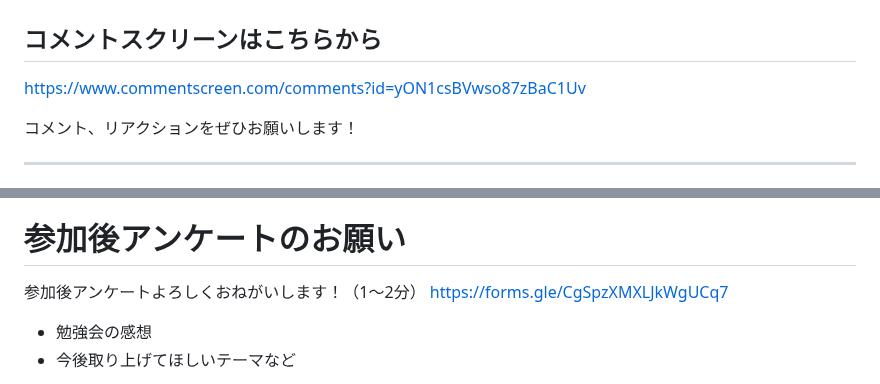
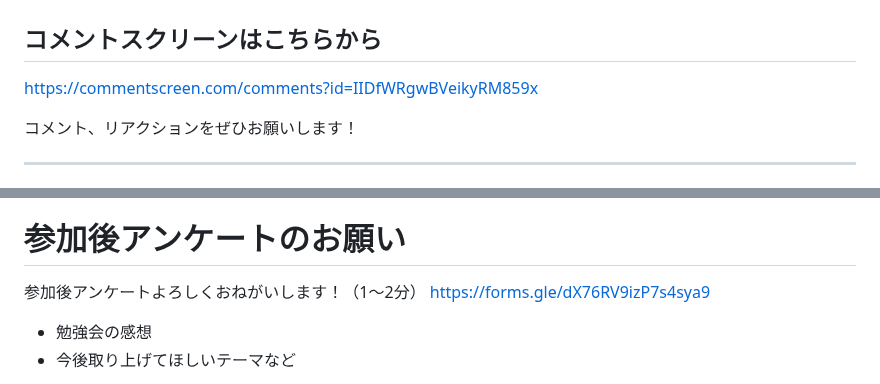
Before and after one commit to vektor-inc/slide, a Markdown page: template_seminar.md, 2 parts joined by grey strips. GitHub-like rendering.

Commit message:
コメントスクリーンURL

```diff
--- a/template_seminar.md
+++ b/template_seminar.md
@@ -103,7 +103,7 @@ URLリンク情報などはSlackや後日のレポートブログで共有いた
 
 ## ハッシュタグは #wpvektor
 ## コメントスクリーンはこちらから
-https://www.commentscreen.com/comments?id=yON1csBVwso87zBaC1Uv
+https://commentscreen.com/comments?id=IIDfWRgwBVeikyRM859x
 
 コメント、リアクションをぜひお願いします！
 
@@ -192,7 +192,7 @@ https://vektor-inc.co.jp/wca2023/
 # 参加後アンケートのお願い
 
 参加後アンケートよろしくおねがいします！（1〜2分）
-https://forms.gle/CgSpzXMXLJkWgUCq7
+https://forms.gle/dX76RV9izP7s4sya9
 
 - 勉強会の感想
 - 今後取り上げてほしいテーマなど
```
